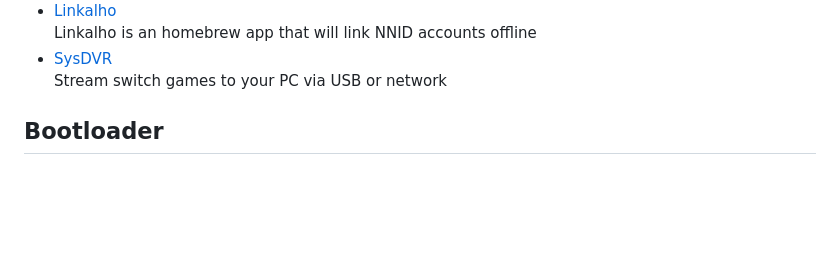
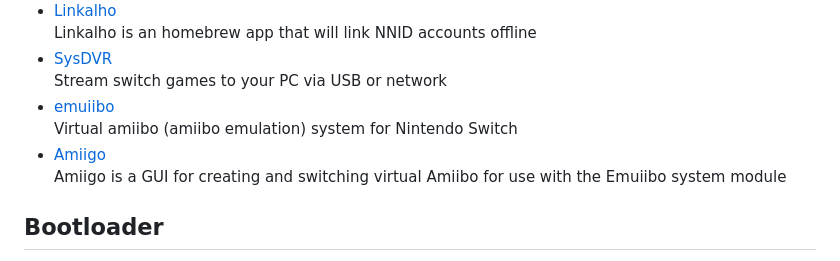
Before and after one commit to CatcherITGF/NX-Venom, a Markdown page: README.md, the part around the change. Drawn GitHub-style; blank space fills up the shorter version.

```diff
--- a/README.md
+++ b/README.md
@@ -84,6 +84,10 @@ Use text to generate cheats or `.ips` patches to use with Atmosphere
 Linkalho is an homebrew app that will link NNID accounts offline
 - [SysDVR](https://github.com/exelix11/SysDVR/releases)
 Stream switch games to your PC via USB or network
+- [emuiibo](https://github.com/XorTroll/emuiibo/releases)
+Virtual amiibo (amiibo emulation) system for Nintendo Switch
+- [Amiigo](https://github.com/CompSciOrBust/Amiigo/releases)
+Amiigo is a GUI for creating and switching virtual Amiibo for use with the Emuiibo system module
 
 ## Bootloader
 
```
